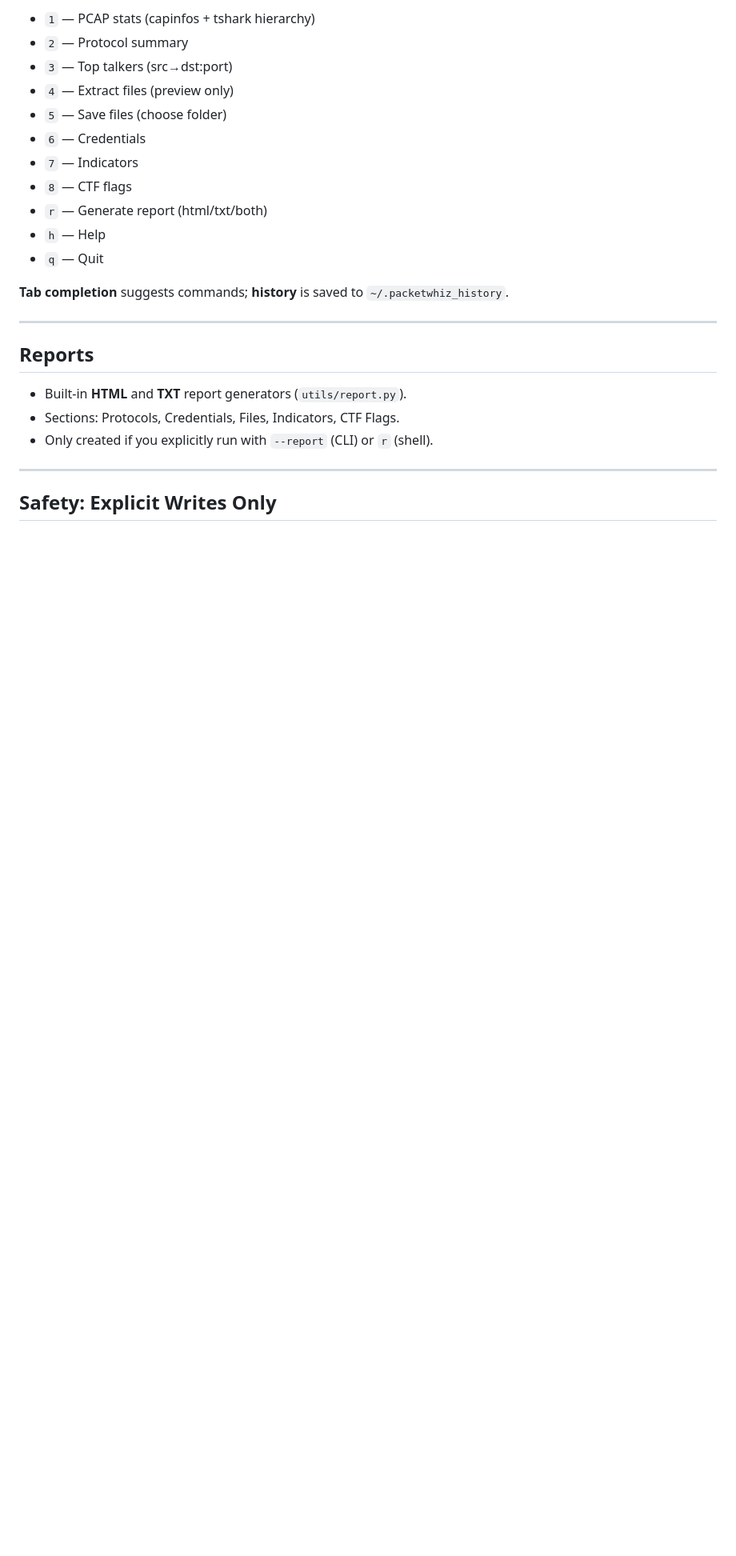
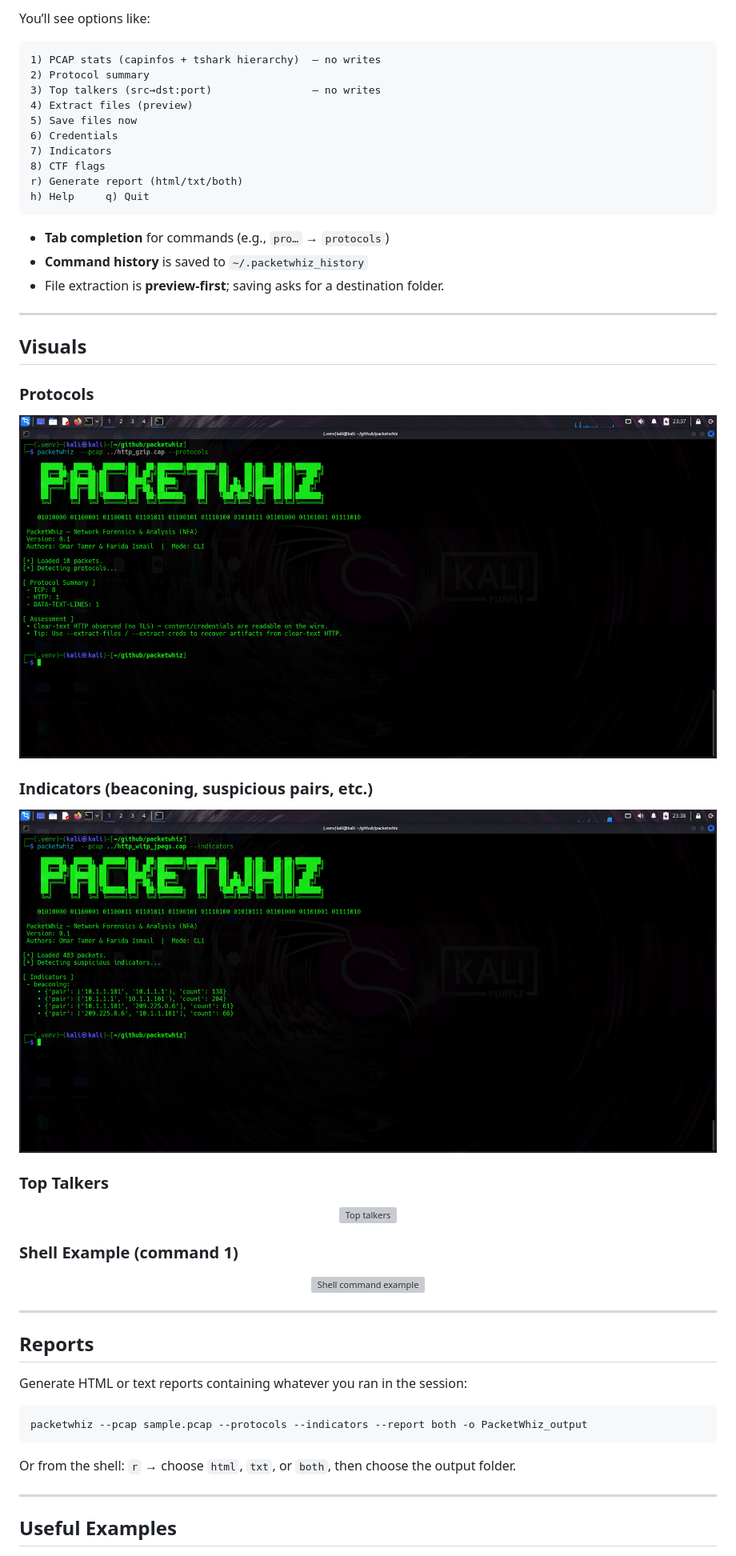
Before and after one commit to Omar-tamerr/Packet-Whiz, a Markdown page: README.md, the part around one of its changes. Shown at 80% size. Drawn GitHub-style; pictures changed too: packetwhiz/Img/indicators.png (added), packetwhiz/Img/protocols-feature.png (added); blank space fills up the shorter version; grey boxes are pictures that could not be loaded.

Commit message:
docs(README): embed screenshots and hero image; polish sections

````diff
--- a/README.md
+++ b/README.md
@@ -145,27 +97,60 @@ Commands:
 
-* `1` — PCAP stats (capinfos + tshark hierarchy)
-* `2` — Protocol summary
-* `3` — Top talkers (src→dst\:port)
-* `4` — Extract files (preview only)
-* `5` — Save files (choose folder)
-* `6` — Credentials
-* `7` — Indicators
-* `8` — CTF flags
-* `r` — Generate report (html/txt/both)
-* `h` — Help
-* `q` — Quit
+You’ll see options like:
 
-**Tab completion** suggests commands; **history** is saved to `~/.packetwhiz_history`.
+```
+1) PCAP stats (capinfos + tshark hierarchy)  — no writes
+2) Protocol summary
+3) Top talkers (src→dst:port)                — no writes
+4) Extract files (preview)
+5) Save files now
+6) Credentials
+7) Indicators
+8) CTF flags
+r) Generate report (html/txt/both)
+h) Help     q) Quit
+```
+
+* **Tab completion** for commands (e.g., `pro…` → `protocols`)
+* **Command history** is saved to `~/.packetwhiz_history`
+* File extraction is **preview-first**; saving asks for a destination folder.
+
+---
+
+## Visuals
+
+### Protocols
+<p align="center">
+  <img alt="Protocols feature" src="packetwhiz/Img/protocols-feature.png" width="900">
+</p>
+
+### Indicators (beaconing, suspicious pairs, etc.)
+<p align="center">
+  <img alt="Indicators" src="packetwhiz/Img/indicators.png" width="900">
+</p>
+
+### Top Talkers
+<p align="center">
+  <img alt="Top talkers" src="packetwhiz/Img/talkers.png" width="900">
+</p>
+
+### Shell Example (command 1)
+<p align="center">
+  <img alt="Shell command example" src="packetwhiz/Img/shell-command-one.png" width="900">
+</p>
 
 ---
 
 ## Reports
 
-* Built-in **HTML** and **TXT** report generators (`utils/report.py`).
-* Sections: Protocols, Credentials, Files, Indicators, CTF Flags.
-* Only created if you explicitly run with `--report` (CLI) or `r` (shell).
+Generate HTML or text reports containing whatever you ran in the session:
+
+```bash
+packetwhiz --pcap sample.pcap --protocols --indicators --report both -o PacketWhiz_output
+```
+
+Or from the shell: `r` → choose `html`, `txt`, or `both`, then choose the output folder.
 
 ---
 
-## Safety: Explicit Writes Only
+## Useful Examples
 
````
Also changed, not shown: other parts of README.md (+105 -151 lines), 4 other files.
